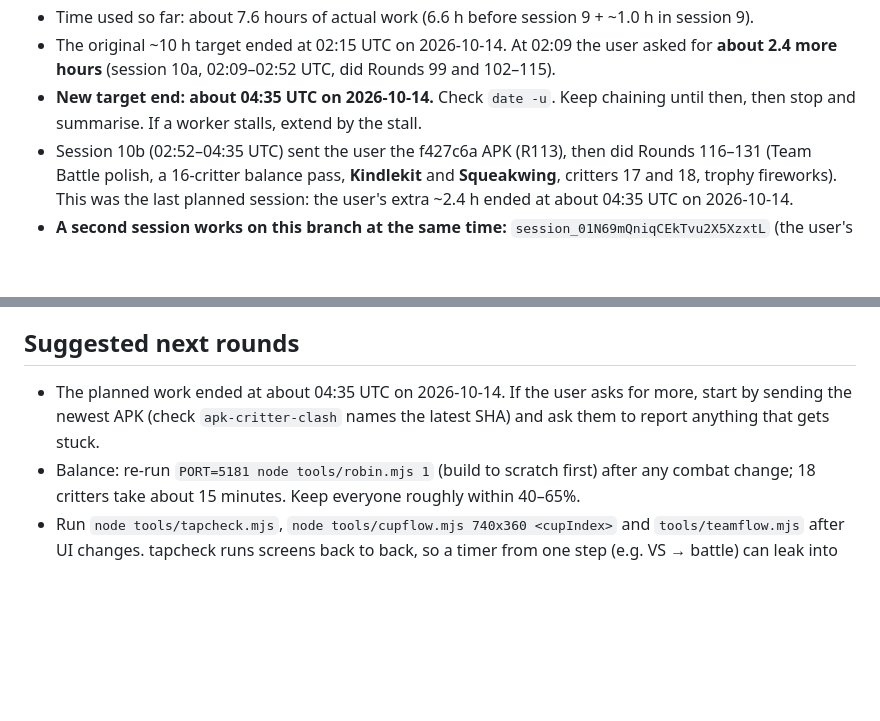
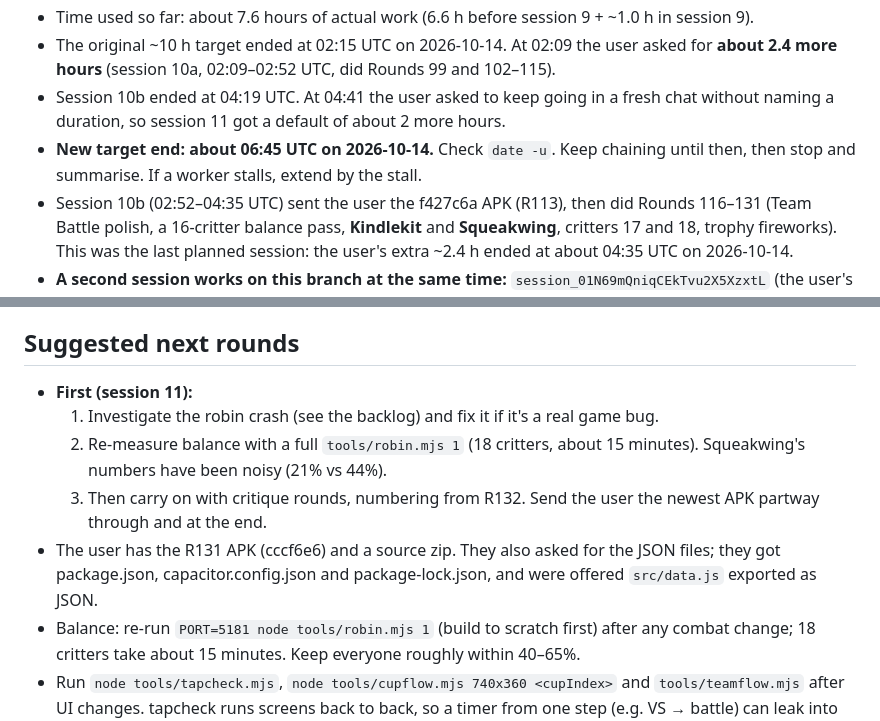
Before and after one commit to zchillsounds-debug/super-chainsaw1, a Markdown page: games/critter-clash/HANDOFF.md, 2 parts joined by grey strips. Drawn GitHub-style; blank space fills up the shorter version.

Commit message:
Critter Clash: handoff for session 11 (new target ~06:45 UTC)
Co-Authored-By: Claude Opus 5.5 <noreply@anthropic.com>
Claude-Session: https://claude.ai/code/session_01NFRcRxTn5HL8z9rL6T9jZJ

```diff
--- a/games/critter-clash/HANDOFF.md
+++ b/games/critter-clash/HANDOFF.md
@@ -23,7 +23,8 @@
 - Session 9 (22:43–23:45 UTC) sent the user the Round 90 APK, then the e99089f APK (with the user's Camp/cup-finish fixes from session 8's reply, plus Ripples). Asked again about the character-pick fix (no reply yet). Did Rounds 91–98 and chained near the context limit.
 - Time used so far: about 7.6 hours of actual work (6.6 h before session 9 + ~1.0 h in session 9).
 - The original ~10 h target ended at 02:15 UTC on 2026-10-14. At 02:09 the user asked for **about 2.4 more hours** (session 10a, 02:09–02:52 UTC, did Rounds 99 and 102–115).
-- **New target end: about 04:35 UTC on 2026-10-14.** Check `date -u`. Keep chaining until then, then stop and summarise. If a worker stalls, extend by the stall.
+- Session 10b ended at 04:19 UTC. At 04:41 the user asked to keep going in a fresh chat without naming a duration, so session 11 got a default of about 2 more hours.
+- **New target end: about 06:45 UTC on 2026-10-14.** Check `date -u`. Keep chaining until then, then stop and summarise. If a worker stalls, extend by the stall.
 - Session 10b (02:52–04:35 UTC) sent the user the f427c6a APK (R113), then did Rounds 116–131 (Team Battle polish, a 16-critter balance pass, **Kindlekit** and **Squeakwing**, critters 17 and 18, trophy fireworks). This was the last planned session: the user's extra ~2.4 h ended at about 04:35 UTC on 2026-10-14.
 - **A second session works on this branch at the same time:** `session_01N69mQniqCEkTvu2X5XzxtL` (the user's own Claude app chat). It handles the user's playtest reports (R99 tips out of the way, R100 mod chips, R101 cupflow, Settings "Battle tips" toggle and "Button size"). Before every push run `git fetch origin ccr-4fc93d6e-suxlhd && git merge --no-edit origin/ccr-4fc93d6e-suxlhd` (never rebase or force-push: the classifier blocks it and it would clobber their work). Its round numbers overlap ours (two R99s); just keep counting up from the highest number in `git log`. Stay away from the tutorial/HUD tips/Settings it is changing; prefer content, arenas, modes, balance.
 
@@ -364,7 +365,11 @@ Arenas: meadow, beach, volcano, frost, neon, sky, grove.
 - No localisation.
 
 ## Suggested next rounds
-- The planned work ended at about 04:35 UTC on 2026-10-14. If the user asks for more, start by sending the newest APK (check `apk-critter-clash` names the latest SHA) and ask them to report anything that gets stuck.
+- **First (session 11):**
+  1. Investigate the robin crash (see the backlog) and fix it if it's a real game bug.
+  2. Re-measure balance with a full `tools/robin.mjs 1` (18 critters, about 15 minutes). Squeakwing's numbers have been noisy (21% vs 44%).
+  3. Then carry on with critique rounds, numbering from R132. Send the user the newest APK partway through and at the end.
+- The user has the R131 APK (cccf6e6) and a source zip. They also asked for the JSON files; they got package.json, capacitor.config.json and package-lock.json, and were offered `src/data.js` exported as JSON.
 - Balance: re-run `PORT=5181 node tools/robin.mjs 1` (build to scratch first) after any combat change; 18 critters take about 15 minutes. Keep everyone roughly within 40–65%.
 - Run `node tools/tapcheck.mjs`, `node tools/cupflow.mjs 740x360 <cupIndex>` and `tools/teamflow.mjs` after UI changes. tapcheck runs screens back to back, so a timer from one step (e.g. VS → battle) can leak into the next.
 - Ideas: Team Battle in the Daily rotation, localisation, more Camp interactions for the newest critters, per-arena second hazard pattern, a 19th critter (gust and fire now have 3 each like the other types).
```
